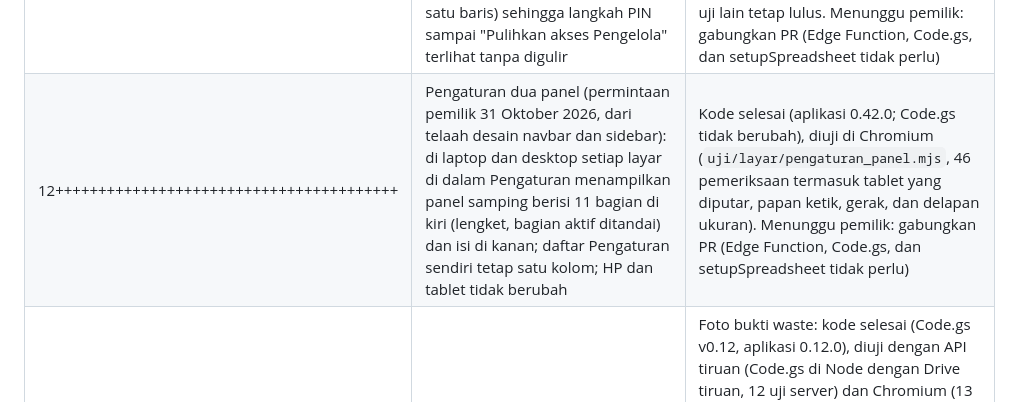
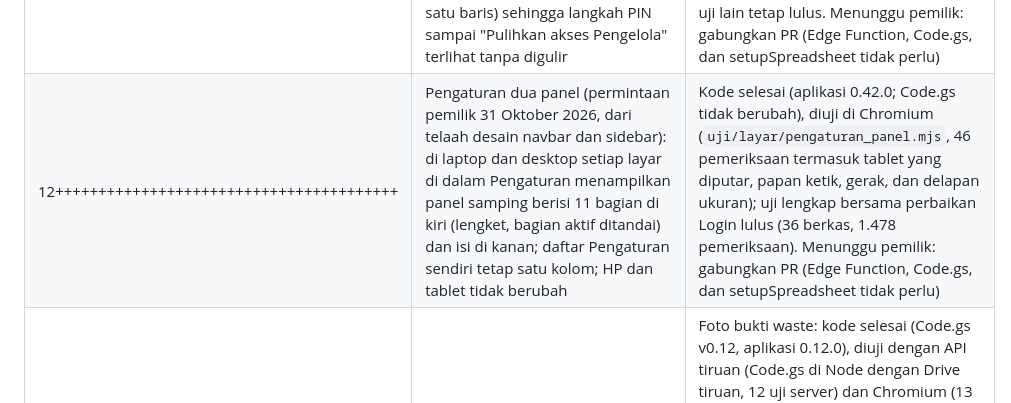
Before and after one commit to lokadhana11-lang/inventoryku, a Markdown page: catatan/status.md, the part around the change. Drawn GitHub-style.

Commit message:
Catat hasil uji lengkap Pengaturan dua panel
Co-Authored-By: Claude Opus 5.5 <noreply@anthropic.com>
Claude-Session: https://claude.ai/code/session_01MorvTkc81GoBib77vf4rxK

```diff
--- a/catatan/status.md
+++ b/catatan/status.md
@@ -62,5 +62,5 @@ CLAUDE.md bagian "Status sekarang". Setiap rilis menambah satu baris di sini.
 | 12+++++++++++++++++++++++++++++++++++++ | Urutan form dengan menyeret (permintaan pemilik 31 Oktober 2026): pegangan seret di Pengaturan → Form menggantikan tombol naik/turun, untuk jari, pena, dan tetikus, dengan halaman yang ikut bergulir di tepi layar dan panah atas/bawah untuk papan ketik | Kode selesai (aplikasi 0.41.0; Code.gs tidak berubah), diuji di Chromium (`uji/layar/form_seret.mjs`, 44 pemeriksaan termasuk sentuhan, 14 form di 320×568, dan delapan ukuran); uji lain tetap lulus. Menunggu pemilik: gabungkan PR (Edge Function, Code.gs, dan setupSpreadsheet tidak perlu) |
 | 12++++++++++++++++++++++++++++++++++++++ | Perbaikan pengingat penjualan (ditemukan uji lengkap 31 Oktober 2026): "Penjualan kemarin belum dicatat" tidak muncul pada tanggal 1, karena pengingat hanya memeriksa bulan berjalan; kini bulan lalu ikut diperiksa | Kode selesai (Code.gs v0.41; aplikasi tidak berubah), diuji dengan Code.gs asli di atas Spreadsheet tiruan `supabase/src` (`uji/server/pengingat_penjualan.mjs`, 10 pemeriksaan pada pergantian bulan, apa pun tanggal uji dijalankan; `uji/server/libur.mjs` kembali lulus); uji lain tetap lulus. Menunggu pemilik: tempel `supabase/functions/api/index.ts` ke `rapid-action` dan Deploy, tempel Code.gs (setupSpreadsheet tidak perlu), gabungkan PR |
 | 12+++++++++++++++++++++++++++++++++++++++ | Login muat di laptop berlayar pendek (telaah desain 31 Oktober 2026): di 1.366 × 768 dan laptop lain setinggi 700–919 px, panel Login dirapatkan (jarak, tombol angka 56 px di bawah 800 px, lingkaran inisial disembunyikan di bawah 760 px, Pulihkan dan versi satu baris) sehingga langkah PIN sampai "Pulihkan akses Pengelola" terlihat tanpa digulir | Kode selesai (aplikasi 0.41.1, dikirim dalam PR yang sama dengan 0.42.0; Code.gs tidak berubah), diuji di Chromium (`uji/layar/login_laptop.mjs`, 77 pemeriksaan pada sebelas ukuran laptop/desktop, PIN salah, keluar otomatis, gerak, dan delapan ukuran); uji lain tetap lulus. Menunggu pemilik: gabungkan PR (Edge Function, Code.gs, dan setupSpreadsheet tidak perlu) |
-| 12++++++++++++++++++++++++++++++++++++++++ | Pengaturan dua panel (permintaan pemilik 31 Oktober 2026, dari telaah desain navbar dan sidebar): di laptop dan desktop setiap layar di dalam Pengaturan menampilkan panel samping berisi 11 bagian di kiri (lengket, bagian aktif ditandai) dan isi di kanan; daftar Pengaturan sendiri tetap satu kolom; HP dan tablet tidak berubah | Kode selesai (aplikasi 0.42.0; Code.gs tidak berubah), diuji di Chromium (`uji/layar/pengaturan_panel.mjs`, 46 pemeriksaan termasuk tablet yang diputar, papan ketik, gerak, dan delapan ukuran). Menunggu pemilik: gabungkan PR (Edge Function, Code.gs, dan setupSpreadsheet tidak perlu) |
+| 12++++++++++++++++++++++++++++++++++++++++ | Pengaturan dua panel (permintaan pemilik 31 Oktober 2026, dari telaah desain navbar dan sidebar): di laptop dan desktop setiap layar di dalam Pengaturan menampilkan panel samping berisi 11 bagian di kiri (lengket, bagian aktif ditandai) dan isi di kanan; daftar Pengaturan sendiri tetap satu kolom; HP dan tablet tidak berubah | Kode selesai (aplikasi 0.42.0; Code.gs tidak berubah), diuji di Chromium (`uji/layar/pengaturan_panel.mjs`, 46 pemeriksaan termasuk tablet yang diputar, papan ketik, gerak, dan delapan ukuran); uji lengkap bersama perbaikan Login lulus (36 berkas, 1.478 pemeriksaan). Menunggu pemilik: gabungkan PR (Edge Function, Code.gs, dan setupSpreadsheet tidak perlu) |
 | 11 | Opsional: foto bukti waste, arsip tahunan, outlet tambahan | Foto bukti waste: kode selesai (Code.gs v0.12, aplikasi 0.12.0), diuji dengan API tiruan (Code.gs di Node dengan Drive tiruan, 12 uji server) dan Chromium (13 uji alur, delapan ukuran). Unggahan ke Drive asli belum bisa diuji di sini. Menunggu pemilik: tempel Code.gs, deploy versi baru, uji dari HP (setupSpreadsheet tidak perlu). Arsip tahunan: lihat baris 12++++++++++. Outlet tambahan: belum |
```
